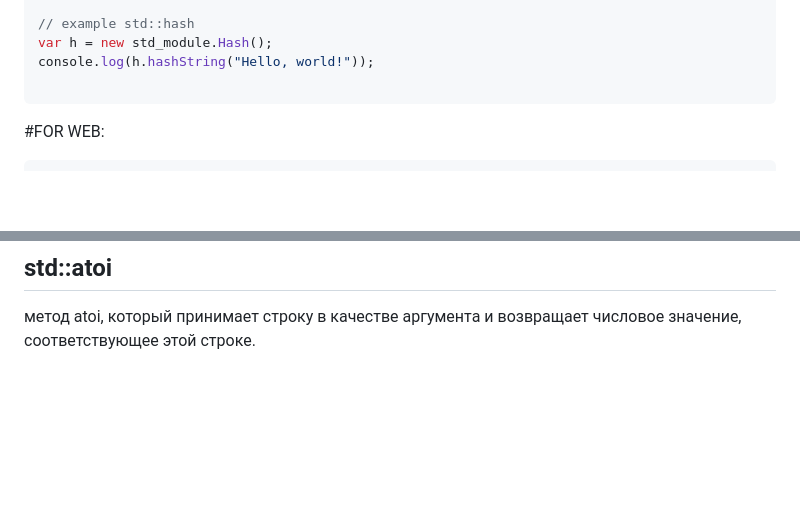
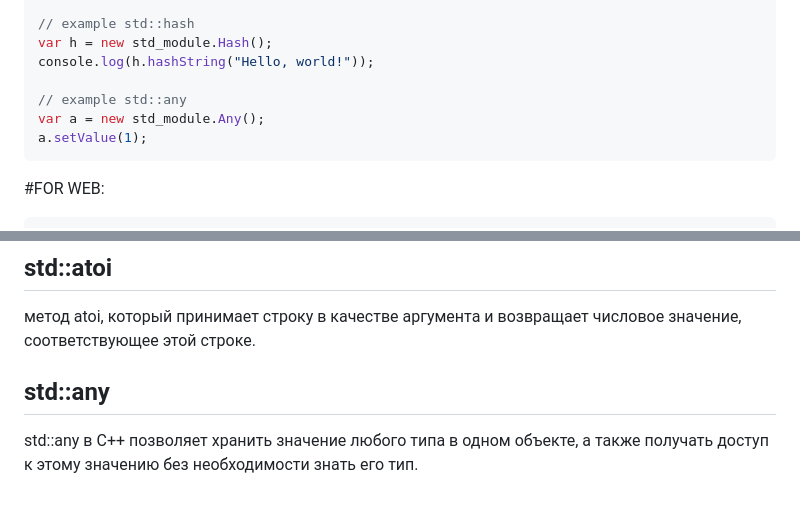
Before and after one commit to Santas7/std_for_javascript, a Markdown page: README.md, 2 parts joined by grey strips. GitHub-like rendering; blank space fills up the shorter version.

````diff
--- a/README.md
+++ b/README.md
@@ -74,6 +74,9 @@ m.set("2", 2); // {"3": 0; "1": 3; "2": 2}
 var h = new std_module.Hash();
 console.log(h.hashString("Hello, world!"));
 
+// example std::any
+var a = new std_module.Any();
+a.setValue(1);
 ```
 
 #FOR WEB:
@@ -276,3 +279,7 @@ output_array()** - метод печати массива в консоль (о
 ## std::atoi
 
 метод atoi, который принимает строку в качестве аргумента и возвращает числовое значение, соответствующее этой строке.
+
+## std::any
+
+std::any в C++ позволяет хранить значение любого типа в одном объекте, а также получать доступ к этому значению без необходимости знать его тип.
````
